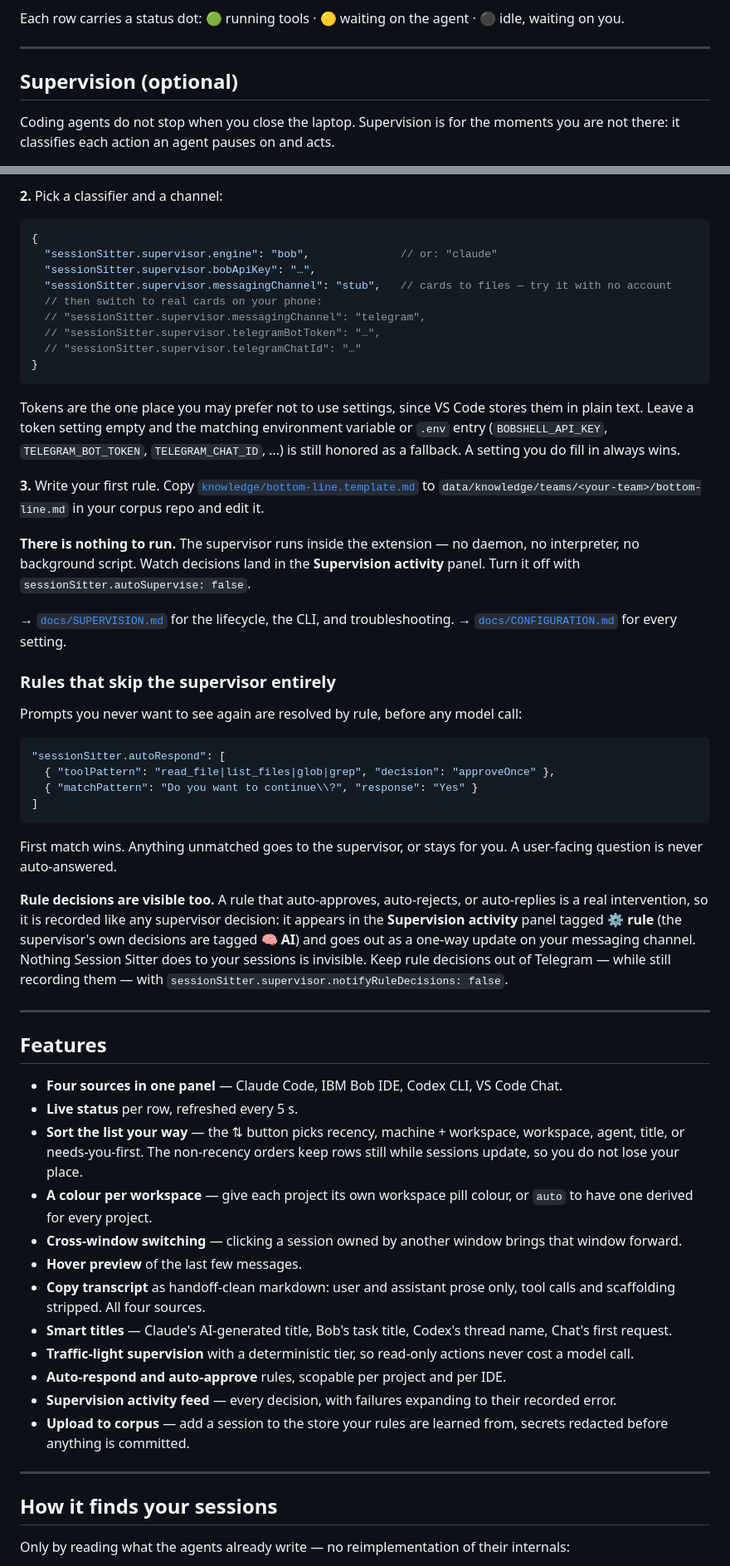
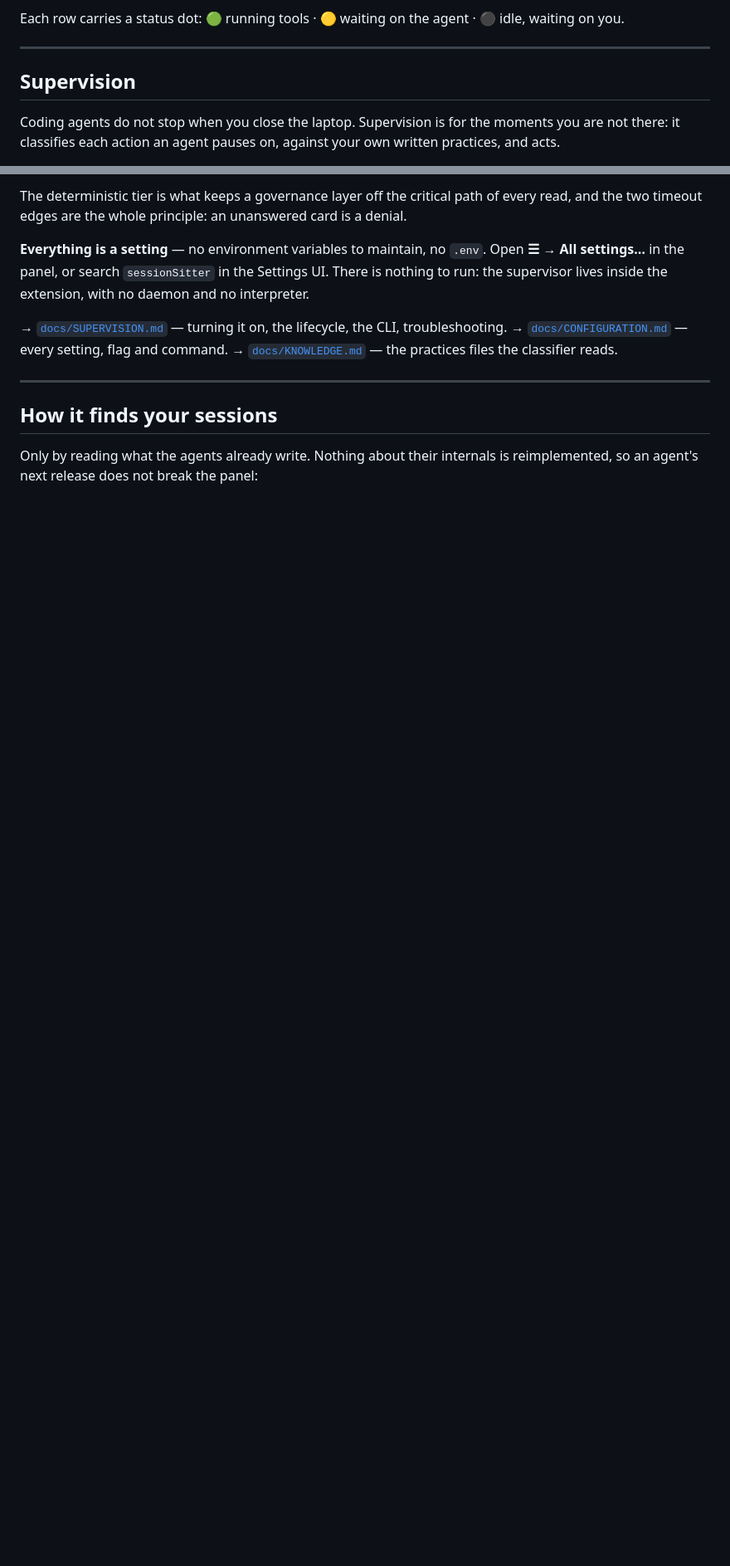
Before and after one commit to OsherElhadad/session-sitter, a Markdown page: README.md, 2 parts joined by grey strips. Shown at 83% size. Drawn GitHub-style; blank space fills up the shorter version.

````diff
--- a/README.md
+++ b/README.md
@@ -130,8 +216,8 @@ Each row carries a status dot: 🟢 running tools · 🟡 waiting on the agent
 
 ---
 
-## Supervision (optional)
+## Supervision
 
 Coding agents do not stop when you close the laptop. Supervision is for the moments you are not
-there: it classifies each action an agent pauses on and acts.
+there: it classifies each action an agent pauses on, against your own written practices, and acts.
 
@@ -158,84 +265,20 @@ there: it classifies each action an agent pauses on and acts.
 ```
 
-**2.** Pick a classifier and a channel:
+The deterministic tier is what keeps a governance layer off the critical path of every read, and
+the two timeout edges are the whole principle: an unanswered card is a denial.
 
-```jsonc
-{
-  "sessionSitter.supervisor.engine": "bob",              // or: "claude"
-  "sessionSitter.supervisor.bobApiKey": "…",
-  "sessionSitter.supervisor.messagingChannel": "stub",   // cards to files — try it with no account
-  // then switch to real cards on your phone:
-  // "sessionSitter.supervisor.messagingChannel": "telegram",
-  // "sessionSitter.supervisor.telegramBotToken": "…",
-  // "sessionSitter.supervisor.telegramChatId": "…"
-}
-```
+**Everything is a setting** — no environment variables to maintain, no `.env`. Open
+**☰ → All settings…** in the panel, or search `sessionSitter` in the Settings UI. There is nothing
+to run: the supervisor lives inside the extension, with no daemon and no interpreter.
 
-Tokens are the one place you may prefer not to use settings, since VS Code stores them in plain
-text. Leave a token setting empty and the matching environment variable or `.env` entry
-(`BOBSHELL_API_KEY`, `TELEGRAM_BOT_TOKEN`, `TELEGRAM_CHAT_ID`, …) is still honored as a fallback.
-A setting you do fill in always wins.
-
-**3.** Write your first rule. Copy
-[`knowledge/bottom-line.template.md`](knowledge/bottom-line.template.md) to
-`data/knowledge/teams/<your-team>/bottom-line.md` in your corpus repo and edit it.
-
-**There is nothing to run.** The supervisor runs inside the extension — no daemon, no interpreter,
-no background script. Watch decisions land in the **Supervision activity** panel. Turn it off with
-`sessionSitter.autoSupervise: false`.
-
-→ [`docs/SUPERVISION.md`](docs/SUPERVISION.md) for the lifecycle, the CLI, and troubleshooting.
-→ [`docs/CONFIGURATION.md`](docs/CONFIGURATION.md) for every setting.
-
-### Rules that skip the supervisor entirely
-
-Prompts you never want to see again are resolved by rule, before any model call:
-
-```jsonc
-"sessionSitter.autoRespond": [
-  { "toolPattern": "read_file|list_files|glob|grep", "decision": "approveOnce" },
-  { "matchPattern": "Do you want to continue\\?", "response": "Yes" }
-]
-```
-
-First match wins. Anything unmatched goes to the supervisor, or stays for you. A user-facing
-question is never auto-answered.
-
-**Rule decisions are visible too.** A rule that auto-approves, auto-rejects, or auto-replies is a
-real intervention, so it is recorded like any supervisor decision: it appears in the **Supervision
-activity** panel tagged **⚙ rule** (the supervisor's own decisions are tagged **🧠 AI**) and goes
-out as a one-way update on your messaging channel. Nothing Session Sitter does to your sessions is
-invisible. Keep rule decisions out of Telegram — while still recording them — with
-`sessionSitter.supervisor.notifyRuleDecisions: false`.
-
----
-
-## Features
-
-- **Four sources in one panel** — Claude Code, IBM Bob IDE, Codex CLI, VS Code Chat.
-- **Live status** per row, refreshed every 5 s.
-- **Sort the list your way** — the ⇅ button picks recency, machine + workspace, workspace, agent,
-  title, or needs-you-first. The non-recency orders keep rows still while sessions update, so you
-  do not lose your place.
-- **A colour per workspace** — give each project its own workspace pill colour, or `auto` to have
-  one derived for every project.
-- **Cross-window switching** — clicking a session owned by another window brings that window
-  forward.
-- **Hover preview** of the last few messages.
-- **Copy transcript** as handoff-clean markdown: user and assistant prose only, tool calls and
-  scaffolding stripped. All four sources.
-- **Smart titles** — Claude's AI-generated title, Bob's task title, Codex's thread name, Chat's
-  first request.
-- **Traffic-light supervision** with a deterministic tier, so read-only actions never cost a model
-  call.
-- **Auto-respond and auto-approve** rules, scopable per project and per IDE.
-- **Supervision activity feed** — every decision, with failures expanding to their recorded error.
-- **Upload to corpus** — add a session to the store your rules are learned from, secrets redacted
-  before anything is committed.
+→ [`docs/SUPERVISION.md`](docs/SUPERVISION.md) — turning it on, the lifecycle, the CLI, troubleshooting.
+→ [`docs/CONFIGURATION.md`](docs/CONFIGURATION.md) — every setting, flag and command.
+→ [`docs/KNOWLEDGE.md`](docs/KNOWLEDGE.md) — the practices files the classifier reads.
 
 ---
 
 ## How it finds your sessions
 
-Only by reading what the agents already write — no reimplementation of their internals:
+Only by reading what the agents already write. Nothing about their internals is reimplemented, so
+an agent's next release does not break the panel:
 
````
Also changed, not shown: other parts of README.md (+180 -58 lines), docs/ARCHITECTURE.md (+8 -4 lines).
